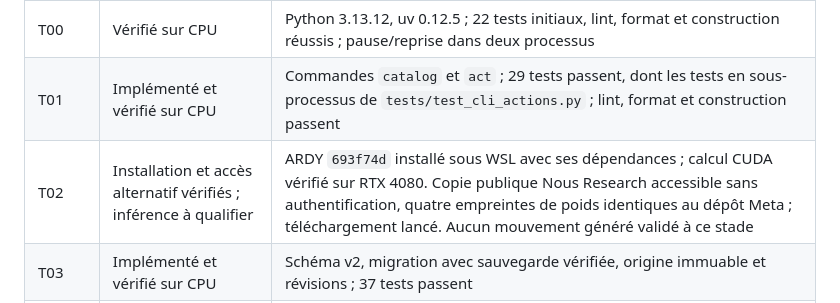
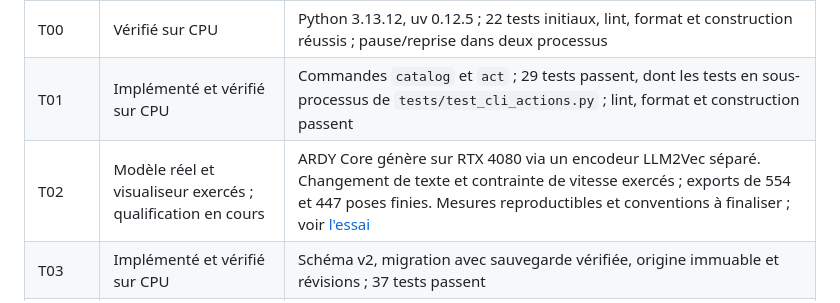
Before and after one commit to Hokimisu/Promethee, a Markdown page: docs/progress.md, the part around the change. Drawn GitHub-style.

Commit message:
Record real ARDY trial and encoder compatibility findings

```diff
--- a/docs/progress.md
+++ b/docs/progress.md
@@ -6,7 +6,7 @@ Ce registre distingue le code livré des intégrations réellement vérifiées.
 |---|---|---|
 | T00 | Vérifié sur CPU | Python 3.13.12, uv 0.12.5 ; 22 tests initiaux, lint, format et construction réussis ; pause/reprise dans deux processus |
 | T01 | Implémenté et vérifié sur CPU | Commandes `catalog` et `act` ; 29 tests passent, dont les tests en sous-processus de `tests/test_cli_actions.py` ; lint, format et construction passent |
-| T02 | Installation et accès alternatif vérifiés ; inférence à qualifier | ARDY `693f74d` installé sous WSL avec ses dépendances ; calcul CUDA vérifié sur RTX 4080. Copie publique Nous Research accessible sans authentification, quatre empreintes de poids identiques au dépôt Meta ; téléchargement lancé. Aucun mouvement généré validé à ce stade |
+| T02 | Modèle réel et visualiseur exercés ; qualification en cours | ARDY Core génère sur RTX 4080 via un encodeur LLM2Vec séparé. Changement de texte et contrainte de vitesse exercés ; exports de 554 et 447 poses finies. Mesures reproductibles et conventions à finaliser ; voir [l'essai](../experiments/motion/README.md) |
 | T03 | Implémenté et vérifié sur CPU | Schéma v2, migration avec sauvegarde vérifiée, origine immuable et révisions ; 37 tests passent |
 | T04 | Implémenté et vérifié sur CPU | Suivi séparé, observation atomique, révision, `busy`, doublons et provenance du pilote ; contrôleur factice explicite |
 | T05 | Implémenté et vérifié sur CPU | Annulation, bail exclusif, réconciliation et coupures réelles de processus ; 60 tests passent, lint, format et construction réussis |
```
Also changed, not shown: experiments/motion/README.md (added, +84 -0 lines).
